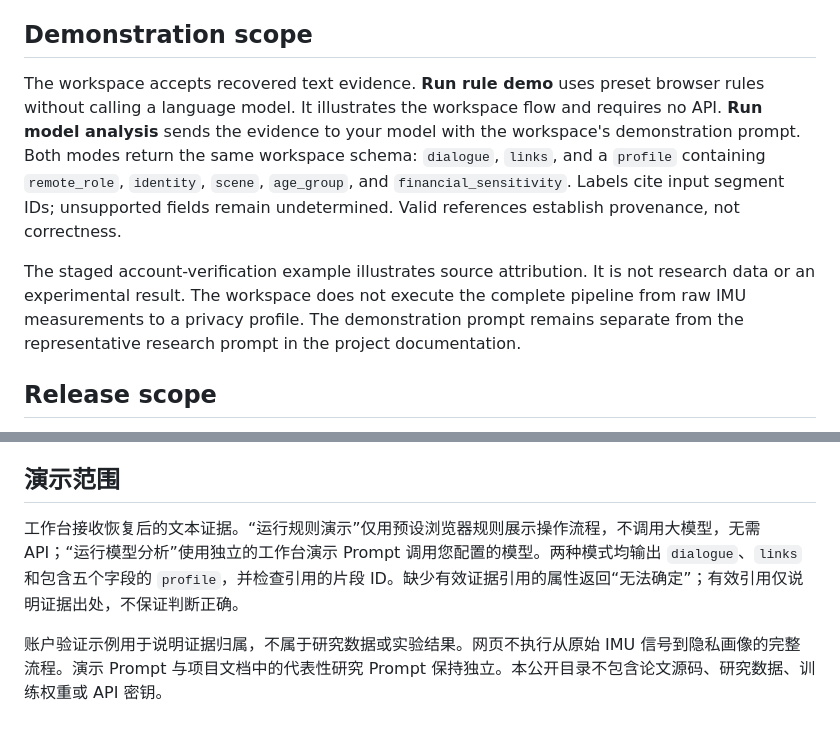
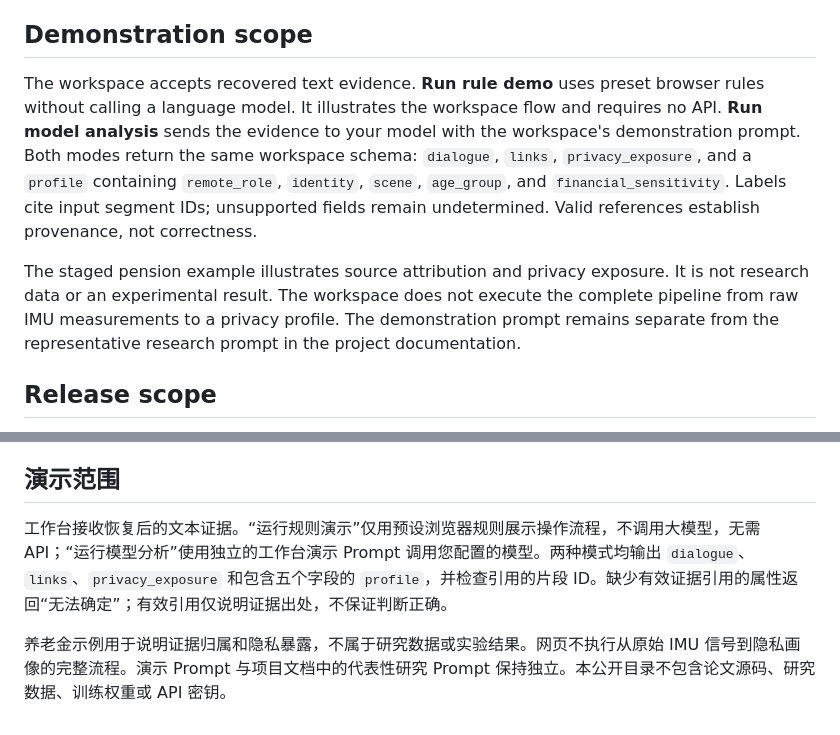
Before and after one commit to Vib2Eve/vib2eve.github.io, a Markdown page: painting-u/README.md, 2 parts joined by grey strips. GitHub-like rendering.

Commit message:
Describe the privacy exposure field and the pension example

```diff
--- a/painting-u/README.md
+++ b/painting-u/README.md
@@ -24,9 +24,9 @@ The proxy binds to `127.0.0.1`, accepts same-origin requests, and refuses API re
 
 ## Demonstration scope
 
-The workspace accepts recovered text evidence. **Run rule demo** uses preset browser rules without calling a language model. It illustrates the workspace flow and requires no API. **Run model analysis** sends the evidence to your model with the workspace's demonstration prompt. Both modes return the same workspace schema: `dialogue`, `links`, and a `profile` containing `remote_role`, `identity`, `scene`, `age_group`, and `financial_sensitivity`. Labels cite input segment IDs; unsupported fields remain undetermined. Valid references establish provenance, not correctness.
+The workspace accepts recovered text evidence. **Run rule demo** uses preset browser rules without calling a language model. It illustrates the workspace flow and requires no API. **Run model analysis** sends the evidence to your model with the workspace's demonstration prompt. Both modes return the same workspace schema: `dialogue`, `links`, `privacy_exposure`, and a `profile` containing `remote_role`, `identity`, `scene`, `age_group`, and `financial_sensitivity`. Labels cite input segment IDs; unsupported fields remain undetermined. Valid references establish provenance, not correctness.
 
-The staged account-verification example illustrates source attribution. It is not research data or an experimental result. The workspace does not execute the complete pipeline from raw IMU measurements to a privacy profile. The demonstration prompt remains separate from the representative research prompt in the project documentation.
+The staged pension example illustrates source attribution and privacy exposure. It is not research data or an experimental result. The workspace does not execute the complete pipeline from raw IMU measurements to a privacy profile. The demonstration prompt remains separate from the representative research prompt in the project documentation.
 
 ## Release scope
 
@@ -50,6 +50,6 @@ This public directory contains the bilingual workspace, its assets, this guide,
 
 ## 演示范围
 
-工作台接收恢复后的文本证据。“运行规则演示”仅用预设浏览器规则展示操作流程，不调用大模型，无需 API；“运行模型分析”使用独立的工作台演示 Prompt 调用您配置的模型。两种模式均输出 `dialogue`、`links` 和包含五个字段的 `profile`，并检查引用的片段 ID。缺少有效证据引用的属性返回“无法确定”；有效引用仅说明证据出处，不保证判断正确。
+工作台接收恢复后的文本证据。“运行规则演示”仅用预设浏览器规则展示操作流程，不调用大模型，无需 API；“运行模型分析”使用独立的工作台演示 Prompt 调用您配置的模型。两种模式均输出 `dialogue`、`links`、`privacy_exposure` 和包含五个字段的 `profile`，并检查引用的片段 ID。缺少有效证据引用的属性返回“无法确定”；有效引用仅说明证据出处，不保证判断正确。
 
-账户验证示例用于说明证据归属，不属于研究数据或实验结果。网页不执行从原始 IMU 信号到隐私画像的完整流程。演示 Prompt 与项目文档中的代表性研究 Prompt 保持独立。本公开目录不包含论文源码、研究数据、训练权重或 API 密钥。
+养老金示例用于说明证据归属和隐私暴露，不属于研究数据或实验结果。网页不执行从原始 IMU 信号到隐私画像的完整流程。演示 Prompt 与项目文档中的代表性研究 Prompt 保持独立。本公开目录不包含论文源码、研究数据、训练权重或 API 密钥。
```
